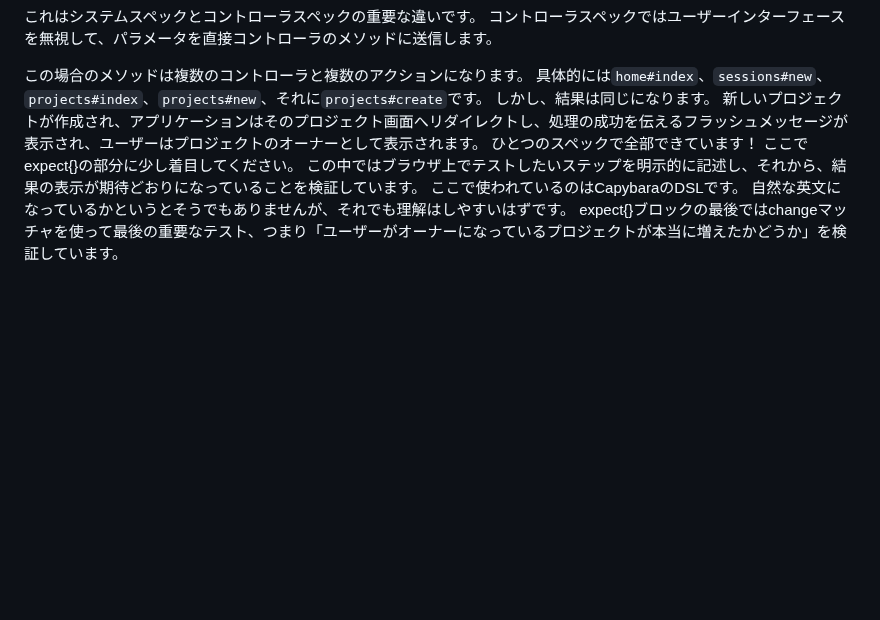
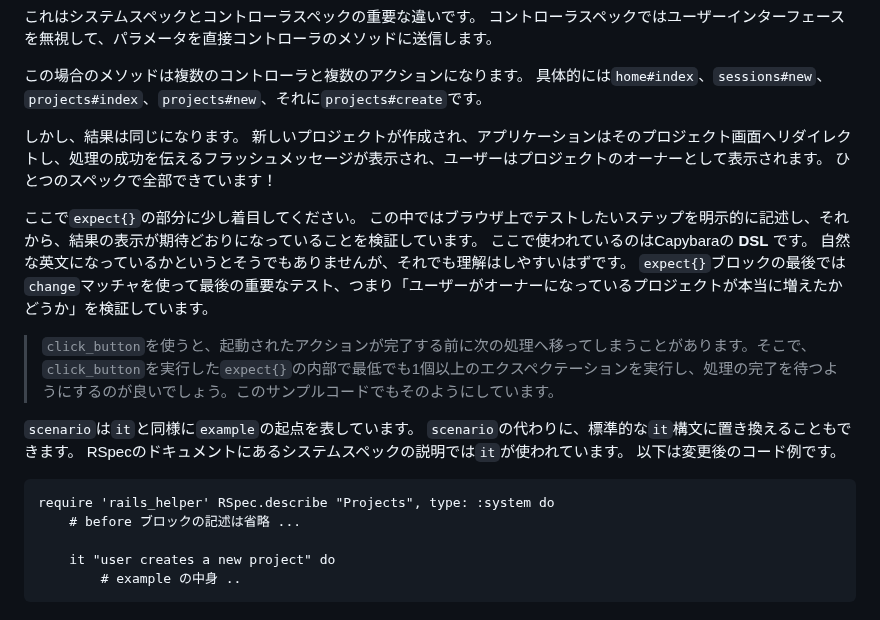
Before and after one commit to futaro0405/knowledge, a Markdown page: note/RSpec/RSpecによるRailsテスト入門.md, the part around the change. Rendered like a GitHub page; blank space fills up the shorter version.

Commit message:
vault backup: 2024-05-21 12:00:50

````diff
--- a/note/RSpec/RSpecによるRailsテスト入門.md
+++ b/note/RSpec/RSpecによるRailsテスト入門.md
@@ -1889,11 +1889,28 @@ end
 
 この場合のメソッドは複数のコントローラと複数のアクションになります。
 具体的には`home#index`、`sessions#new`、`projects#index`、`projects#new`、それに`projects#create`です。
+
 しかし、結果は同じになります。
-新しいプロジェクトが作成され、アプリケーションはそのプロジェクト画⾯へリダイレクトし、処理の成功を伝えるフラッシュメッセージが表⽰され、ユーザーはプロジェクトのオーナーとして表⽰されます。
+新しいプロジェクトが作成され、アプリケーションはそのプロジェクト画面へリダイレクトし、処理の成功を伝えるフラッシュメッセージが表示され、ユーザーはプロジェクトのオーナーとして表示されます。
 ひとつのスペックで全部できています！
-ここでexpect{}の部分に少し着⽬してください。
-この中ではブラウザ上でテストしたいステップを明⽰的に記述し、それから、結果の表⽰が期待どおりになっていることを検証しています。
-ここで使われているのはCapybaraのDSLです。
-⾃然な英⽂になっているかというとそうでもありませんが、それでも理解はしやすいはずです。
-expect{}ブロックの最後ではchangeマッチャを使って最後の重要なテスト、つまり「ユーザーがオーナーになっているプロジェクトが本当に増えたかどうか」を検証しています。
+
+ここで`expect{}`の部分に少し着目してください。
+この中ではブラウザ上でテストしたいステップを明示的に記述し、それから、結果の表示が期待どおりになっていることを検証しています。
+ここで使われているのはCapybaraの __DSL__ です。
+自然な英文になっているかというとそうでもありませんが、それでも理解はしやすいはずです。
+`expect{}`ブロックの最後では`change`マッチャを使って最後の重要なテスト、つまり「ユーザーがオーナーになっているプロジェクトが本当に増えたかどうか」を検証しています。
+
+> `click_button`を使うと、起動されたアクションが完了する前に次の処理へ移ってしまうことがあります。そこで、`click_button`を実⾏した`expect{}`の内部で最低でも1個以上のエクスペクテーションを実⾏し、処理の完了を待つようにするのが良いでしょう。このサンプルコードでもそのようにしています。
+
+`scenario`は`it`と同様に`example`の起点を表しています。
+`scenario`の代わりに、標準的な`it`構文に置き換えることもできます。
+RSpecのドキュメントにあるシステムスペックの説明では`it`が使われています。
+以下は変更後のコード例です。
+
+```ruby:spec/system/projects_spec.rb
+require 'rails_helper' RSpec.describe "Projects", type: :system do
+	# before ブロックの記述は省略 ...
+
+	it "user creates a new project" do
+		# example の中⾝ ..
+```
````
